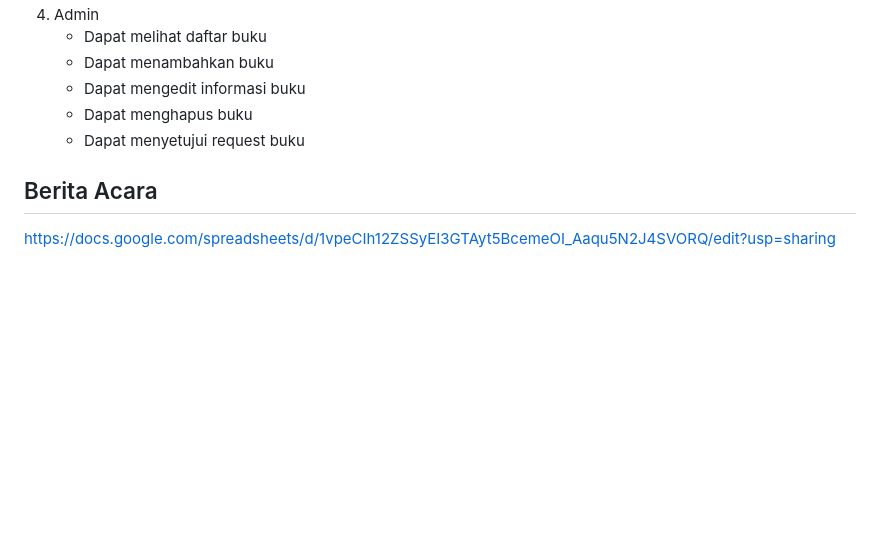
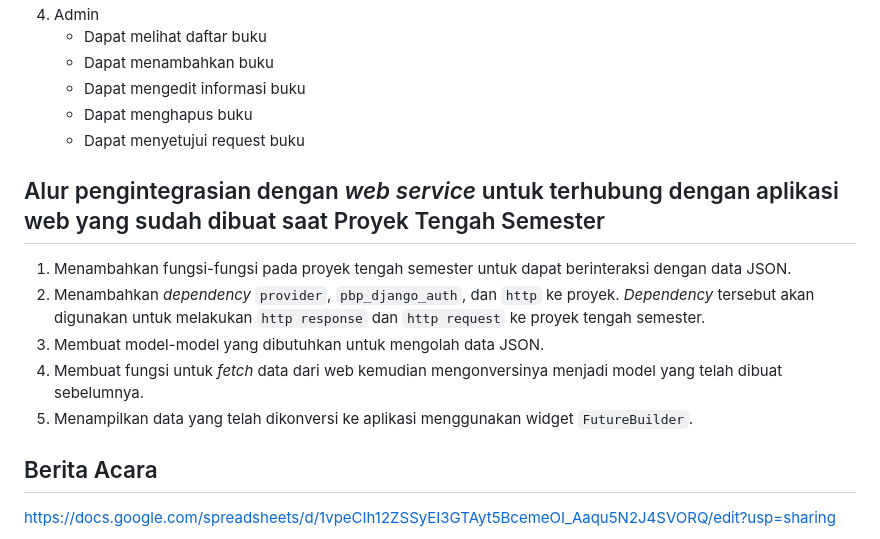
Before and after one commit to PBP-D-11-2023/wisdom_repository_mobile, a Markdown page: README.md, the part around the change. GitHub-like rendering; blank space fills up the shorter version.

```diff
--- a/README.md
+++ b/README.md
@@ -52,6 +52,14 @@ Data menunjukkan bahwa minat membaca masyarakat Indonesia masih rendah. Banyak f
     - Dapat menghapus buku
     - Dapat menyetujui request buku
 
+## Alur pengintegrasian dengan *web service* untuk terhubung dengan aplikasi web yang sudah dibuat saat Proyek Tengah Semester
+
+1. Menambahkan fungsi-fungsi pada proyek tengah semester untuk dapat berinteraksi dengan data JSON.
+2. Menambahkan *dependency* `provider`, `pbp_django_auth`, dan `http` ke proyek. *Dependency* tersebut akan digunakan untuk melakukan `http response` dan `http request` ke proyek tengah semester.
+3. Membuat model-model yang dibutuhkan untuk mengolah data JSON.
+4. Membuat fungsi untuk *fetch* data dari web kemudian mengonversinya menjadi model yang telah dibuat sebelumnya.
+5. Menampilkan data yang telah dikonversi ke aplikasi menggunakan widget `FutureBuilder`.
+
 ## Berita Acara
 
 https://docs.google.com/spreadsheets/d/1vpeCIh12ZSSyEI3GTAyt5BcemeOI_Aaqu5N2J4SVORQ/edit?usp=sharing
```
